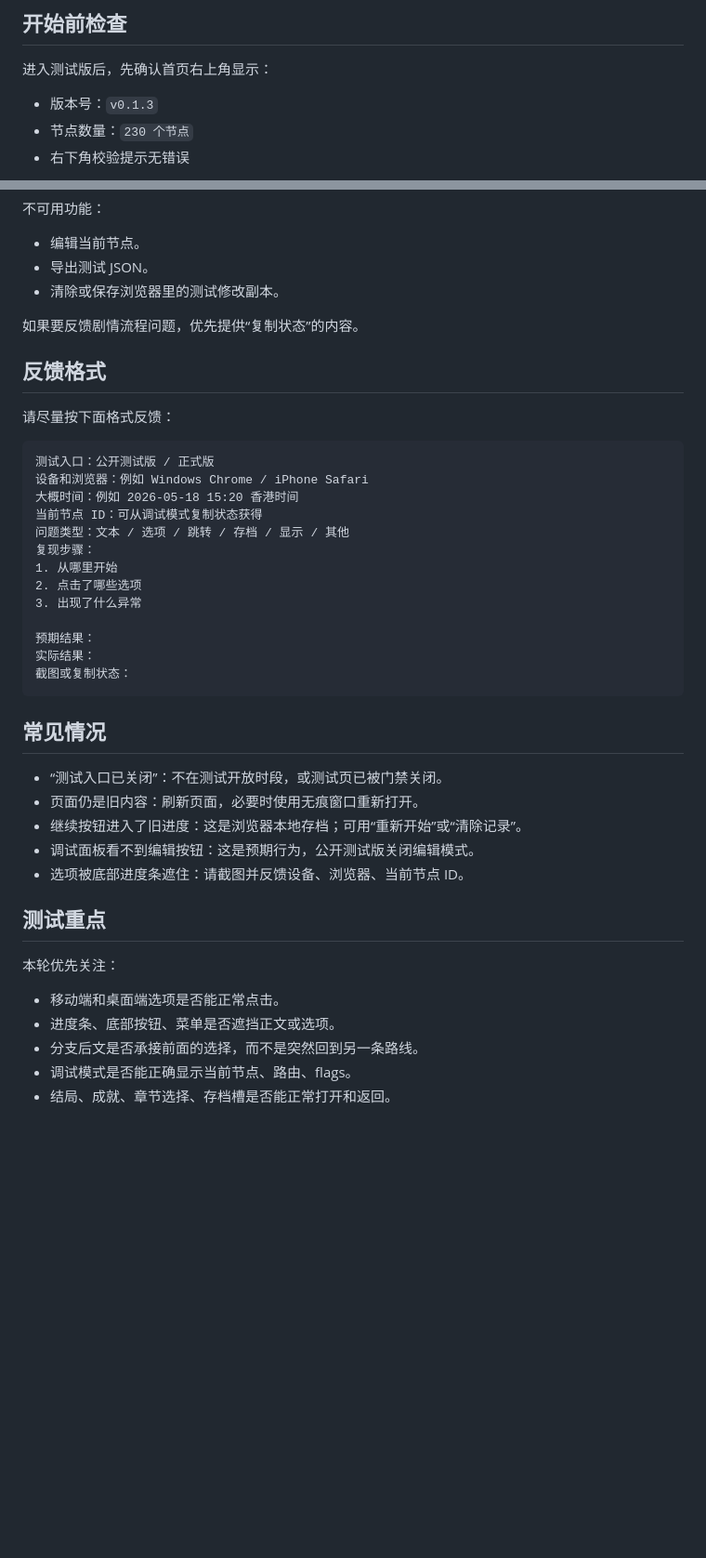
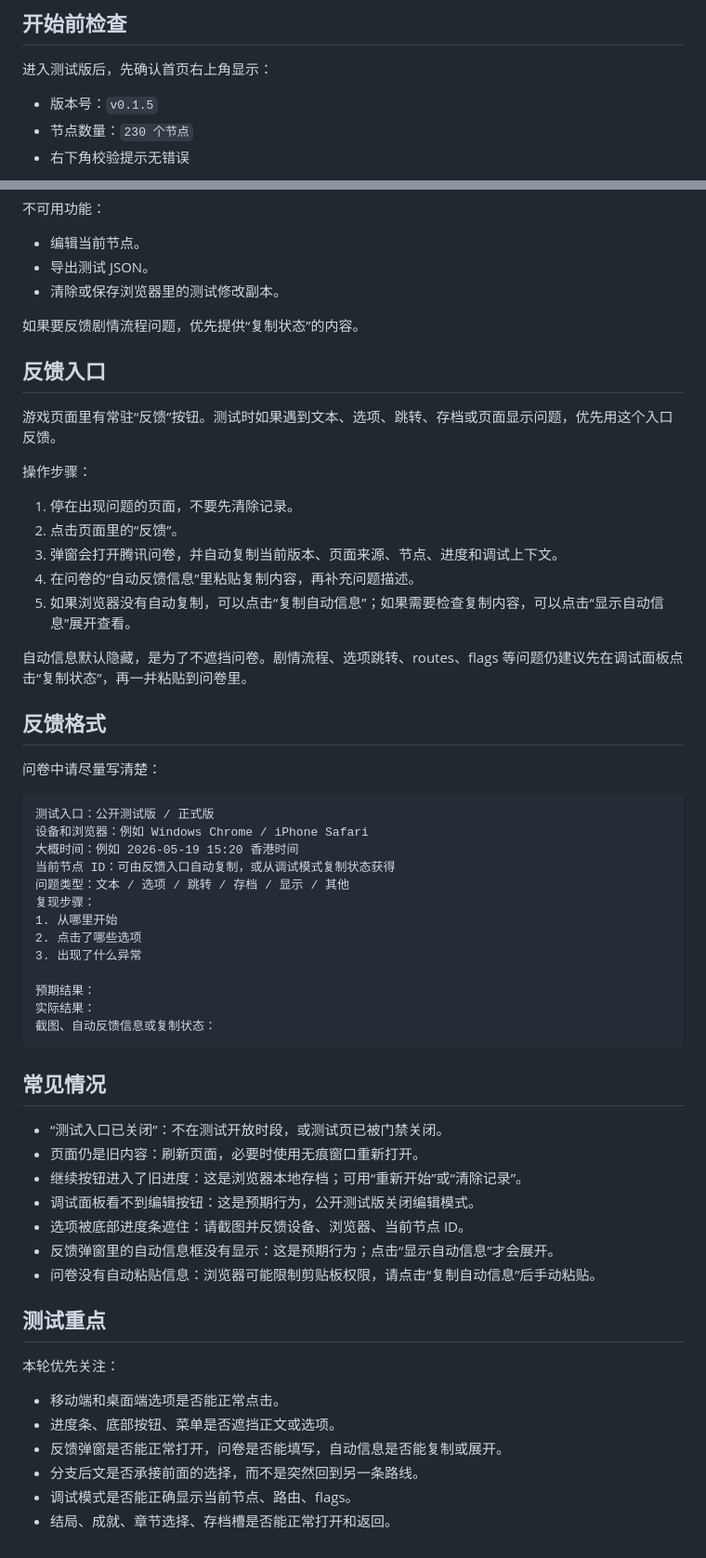
Before and after one commit to vickywhite1748-hue/SantaLucia, a Markdown page: docs/public-test-guide.md, 2 parts joined by grey strips. Shown at 93% size. Drawn GitHub-style; blank space fills up the shorter version.

Commit message:
Update public test guide for feedback flow

````diff
--- a/docs/public-test-guide.md
+++ b/docs/public-test-guide.md
@@ -24,7 +24,7 @@
 
 进入测试版后，先确认首页右上角显示：
 
-- 版本号：`v0.1.3`
+- 版本号：`v0.1.5`
 - 节点数量：`230 个节点`
 - 右下角校验提示无错误
 
@@ -93,15 +93,29 @@
 
 如果要反馈剧情流程问题，优先提供“复制状态”的内容。
 
+## 反馈入口
+
+游戏页面里有常驻“反馈”按钮。测试时如果遇到文本、选项、跳转、存档或页面显示问题，优先用这个入口反馈。
+
+操作步骤：
+
+1. 停在出现问题的页面，不要先清除记录。
+2. 点击页面里的“反馈”。
+3. 弹窗会打开腾讯问卷，并自动复制当前版本、页面来源、节点、进度和调试上下文。
+4. 在问卷的“自动反馈信息”里粘贴复制内容，再补充问题描述。
+5. 如果浏览器没有自动复制，可以点击“复制自动信息”；如果需要检查复制内容，可以点击“显示自动信息”展开查看。
+
+自动信息默认隐藏，是为了不遮挡问卷。剧情流程、选项跳转、routes、flags 等问题仍建议先在调试面板点击“复制状态”，再一并粘贴到问卷里。
+
 ## 反馈格式
 
-请尽量按下面格式反馈：
+问卷中请尽量写清楚：
 
 ```text
 测试入口：公开测试版 / 正式版
 设备和浏览器：例如 Windows Chrome / iPhone Safari
-大概时间：例如 2026-05-18 15:20 香港时间
-当前节点 ID：可从调试模式复制状态获得
+大概时间：例如 2026-05-19 15:20 香港时间
+当前节点 ID：可由反馈入口自动复制，或从调试模式复制状态获得
 问题类型：文本 / 选项 / 跳转 / 存档 / 显示 / 其他
 复现步骤：
 1. 从哪里开始
@@ -110,7 +124,7 @@
 
 预期结果：
 实际结果：
-截图或复制状态：
+截图、自动反馈信息或复制状态：
 ```
 
 ## 常见情况
@@ -120,6 +134,8 @@
 - 继续按钮进入了旧进度：这是浏览器本地存档；可用“重新开始”或“清除记录”。
 - 调试面板看不到编辑按钮：这是预期行为，公开测试版关闭编辑模式。
 - 选项被底部进度条遮住：请截图并反馈设备、浏览器、当前节点 ID。
+- 反馈弹窗里的自动信息框没有显示：这是预期行为；点击“显示自动信息”才会展开。
+- 问卷没有自动粘贴信息：浏览器可能限制剪贴板权限，请点击“复制自动信息”后手动粘贴。
 
 ## 测试重点
 
@@ -127,6 +143,7 @@
 
 - 移动端和桌面端选项是否能正常点击。
 - 进度条、底部按钮、菜单是否遮挡正文或选项。
+- 反馈弹窗是否能正常打开，问卷是否能填写，自动信息是否能复制或展开。
 - 分支后文是否承接前面的选择，而不是突然回到另一条路线。
 - 调试模式是否能正确显示当前节点、路由、flags。
 - 结局、成就、章节选择、存档槽是否能正常打开和返回。
````
